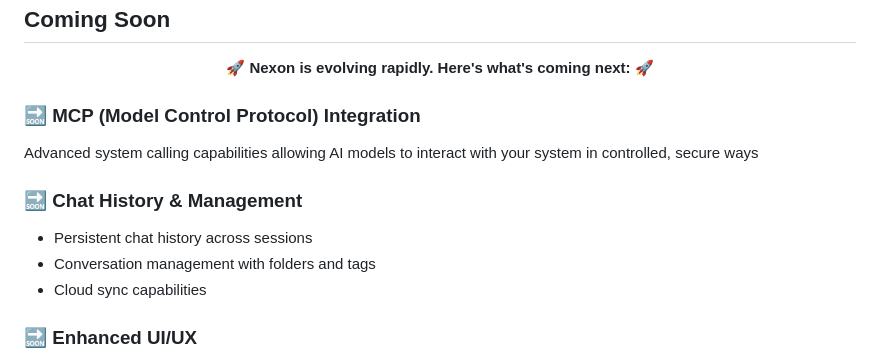
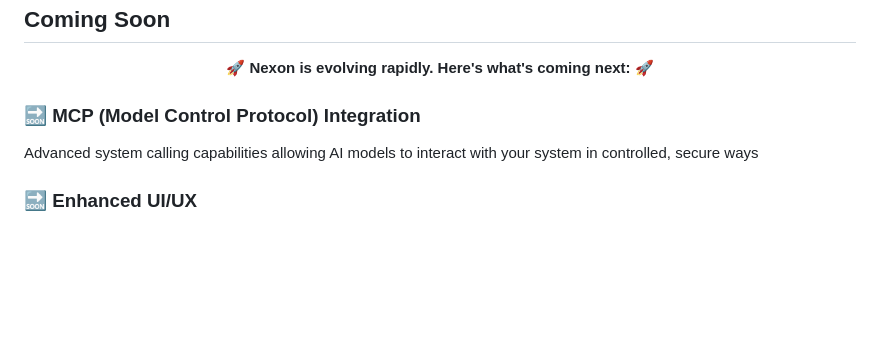
Before and after one commit to wisamidris77/nexon, a Markdown page: README.md, the part around the change. Drawn GitHub-style; blank space fills up the shorter version.

```diff
--- a/README.md
+++ b/README.md
@@ -62,11 +62,6 @@ Nexon is a sleek, feature-rich AI chat application that connects you with multip
 ### 🔜 MCP (Model Control Protocol) Integration
 Advanced system calling capabilities allowing AI models to interact with your system in controlled, secure ways
 
-### 🔜 Chat History & Management
-- Persistent chat history across sessions
-- Conversation management with folders and tags
-- Cloud sync capabilities
-
 ### 🔜 Enhanced UI/UX
 - Customizable themes and layouts
 - Animations and transitions
```
Also changed, not shown: README.ar.md (+0 -5 lines), README.zh.md (+0 -5 lines).
